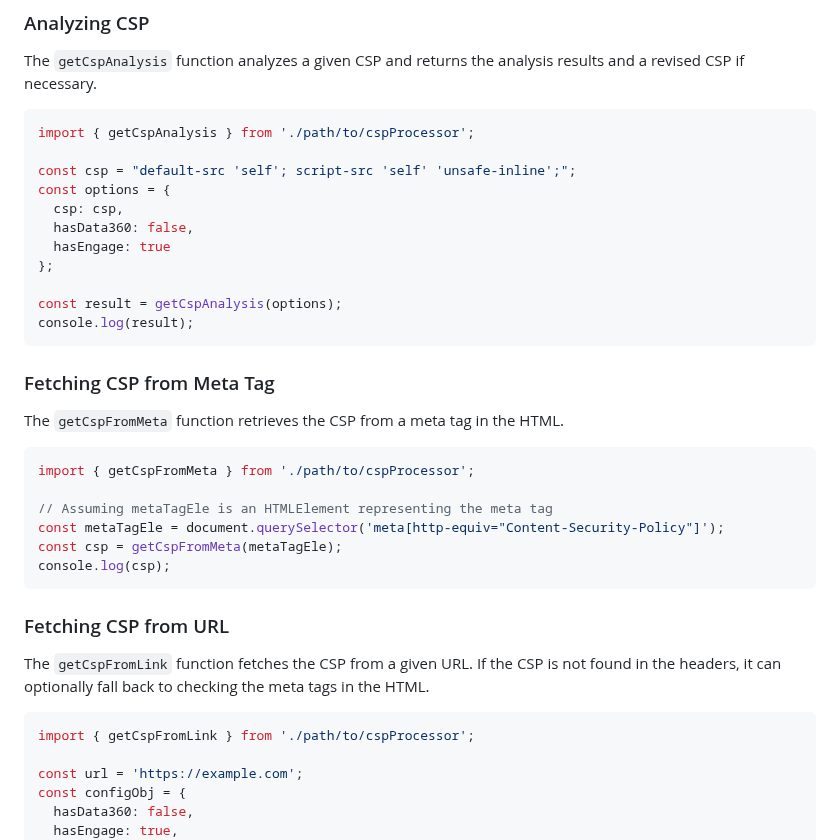
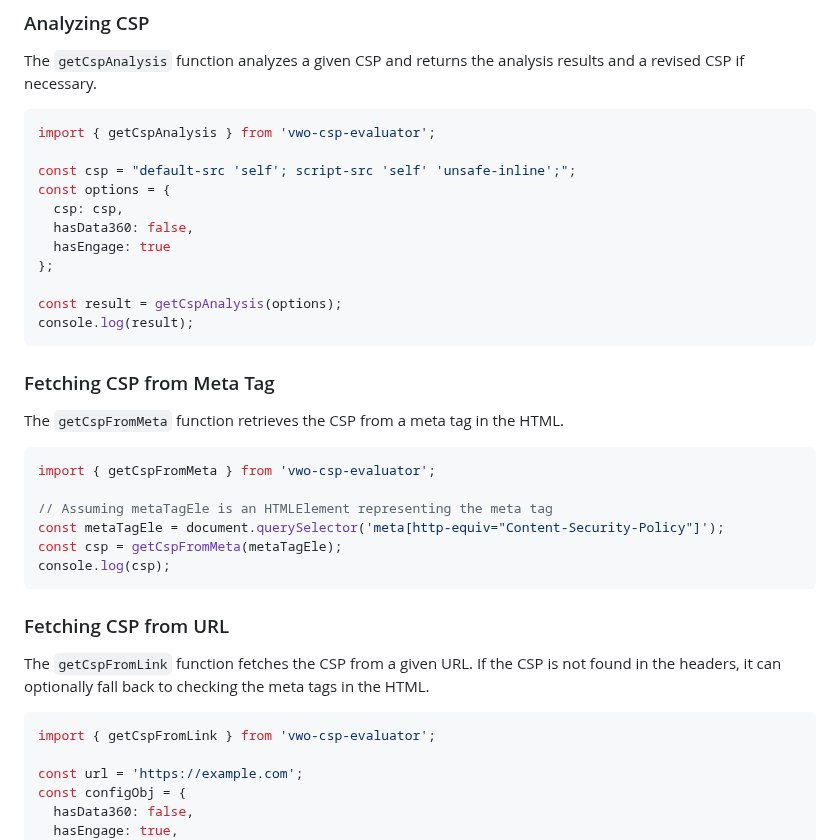
Before and after one commit to HellOfACoder1132/vwo-csp-evaluator, a Markdown page: README.md, the part around the change. GitHub-like rendering.

Commit message:
Fixed readme issue

````diff
--- a/README.md
+++ b/README.md
@@ -39,7 +39,7 @@ npm install
 The `getCspAnalysis` function analyzes a given CSP and returns the analysis results and a revised CSP if necessary.
 
 ```javascript
-import { getCspAnalysis } from './path/to/cspProcessor';
+import { getCspAnalysis } from 'vwo-csp-evaluator';
 
 const csp = "default-src 'self'; script-src 'self' 'unsafe-inline';";
 const options = {
@@ -57,7 +57,7 @@ console.log(result);
 The `getCspFromMeta` function retrieves the CSP from a meta tag in the HTML.
 
 ```javascript
-import { getCspFromMeta } from './path/to/cspProcessor';
+import { getCspFromMeta } from 'vwo-csp-evaluator';
 
 // Assuming metaTagEle is an HTMLElement representing the meta tag
 const metaTagEle = document.querySelector('meta[http-equiv="Content-Security-Policy"]');
@@ -70,7 +70,7 @@ console.log(csp);
 The `getCspFromLink` function fetches the CSP from a given URL. If the CSP is not found in the headers, it can optionally fall back to checking the meta tags in the HTML.
 
 ```javascript
-import { getCspFromLink } from './path/to/cspProcessor';
+import { getCspFromLink } from 'vwo-csp-evaluator';
 
 const url = 'https://example.com';
 const configObj = {
````
